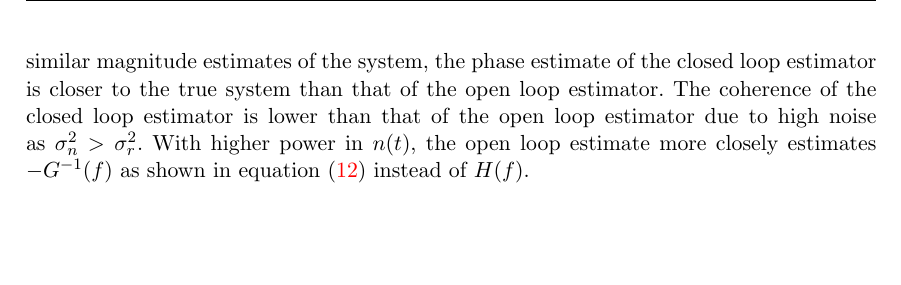
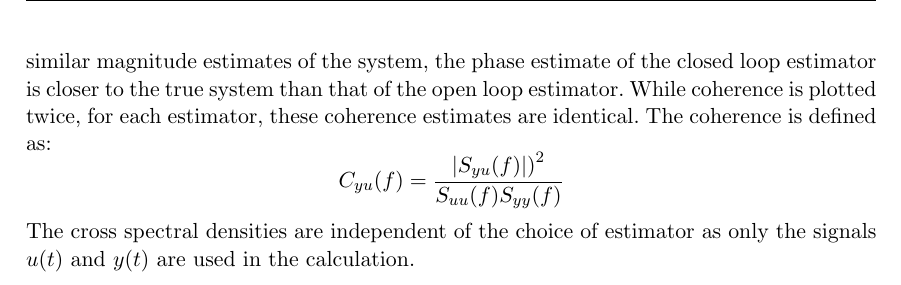
Before and after one commit to oliverlee/sipe, a LaTeX problem sheet (assignments/2/tex/assignment2.tex): part of page 15 of 15, cut so that both start at the same text, the shorter picture padded with empty space. Compiled offline with pdfLaTeX.

Commit message:
Fix noise variance and coherence definition in assignment 2

```diff
--- a/assignments/2/tex/assignment2.tex
+++ b/assignments/2/tex/assignment2.tex
@@ -431,9 +431,11 @@ $\sigma_n^2 = 2$, $\hat{H}(f)$ has been calculated and plotted in figure
 estimate, which has been recomputed with the same reference and noise signals.
 While both have similar magnitude estimates of the system, the phase estimate
 of the closed loop estimator is closer to the true system than that of the open
-loop estimator. The coherence of the closed loop estimator is lower than that
-of the open loop estimator due to high noise as $\sigma_n^2 > \sigma_r^2$. With
-higher power in $n(t)$, the open loop estimate more closely estimates
-$-G^{-1}(f)$ as shown in equation (\ref{eq:cl_Ginv}) instead of $H(f)$.
-
+loop estimator. While coherence is plotted twice, for each estimator, these
+coherence estimates are identical. The coherence is defined as:
+\begin{equation*}
+    C_{yu}(f) = \frac{{|S_{yu}(f)|)}^2}{S_{uu}(f)S_{yy}(f)}
+\end{equation*}
+The cross spectral densities are independent of the choice of estimator as only
+the signals $u(t)$ and $y(t)$ are used in the calculation.
 \end{document}
```
Also changed, not shown: 1 other file.
